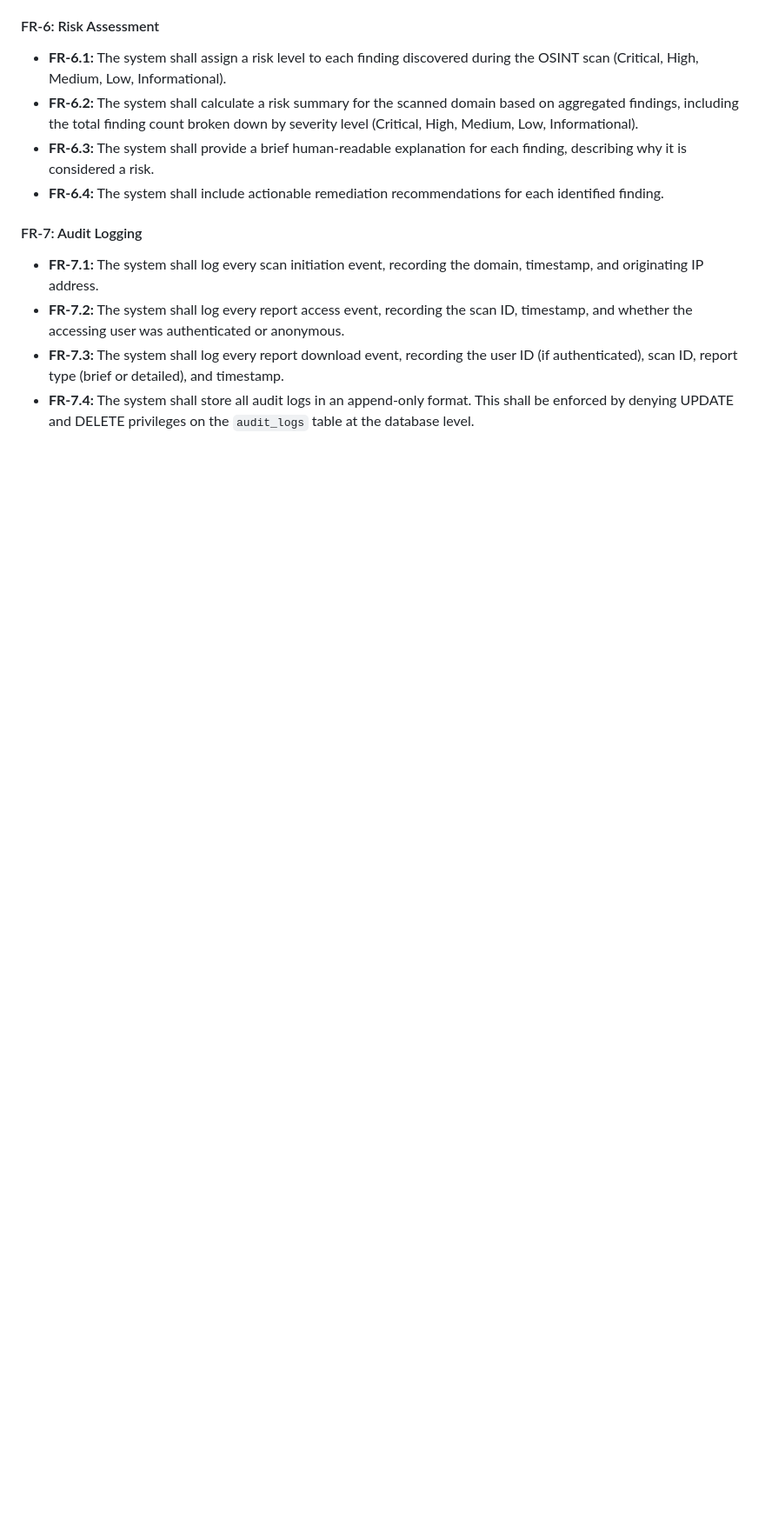
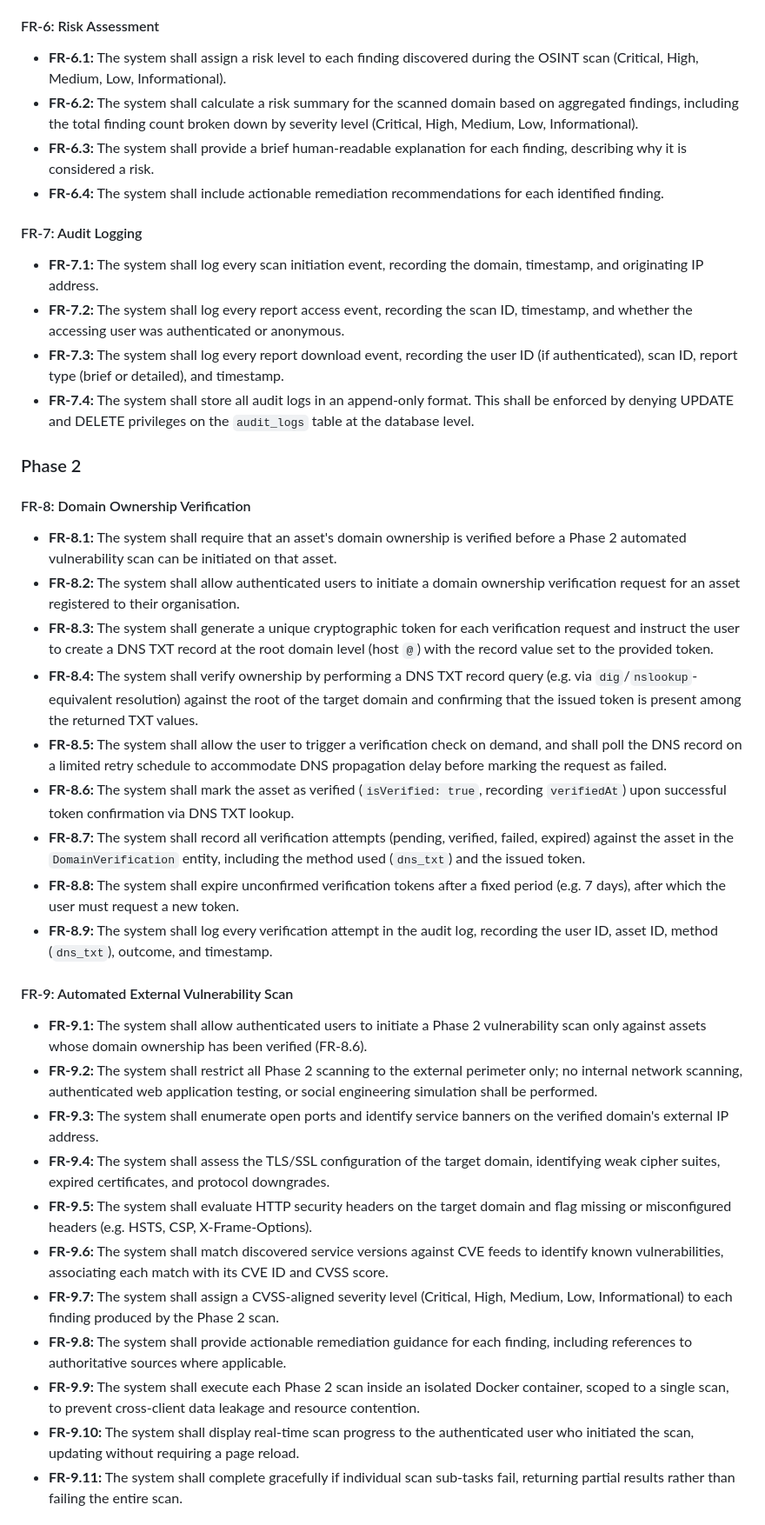
Before and after one commit to COS301-SE-2026/PenFlow, a Markdown page: docs/functional_requirements.md, the part around one of its changes. Shown at 87% size. GitHub-like rendering; blank space fills up the shorter version.

Commit message:
Expand functional requirements for Phase 2 features
Added functional requirements for Phase 2, including domain ownership verification and automated external vulnerability scans.

Signed-off-by: 24673898 <U24673898@tuks.co.za>

```diff
--- a/docs/functional_requirements.md
+++ b/docs/functional_requirements.md
@@ -59,3 +63,56 @@
 * **FR-7.2:** The system shall log every report access event, recording the scan ID, timestamp, and whether the accessing user was authenticated or anonymous.
 * **FR-7.3:** The system shall log every report download event, recording the user ID (if authenticated), scan ID, report type (brief or detailed), and timestamp.
 * **FR-7.4:** The system shall store all audit logs in an append-only format. This shall be enforced by denying UPDATE and DELETE privileges on the `audit_logs` table at the database level.
+
+
+### Phase 2
+
+ #### FR-8: Domain Ownership Verification
+  * **FR-8.1:** The system shall require that an asset's domain ownership is verified before
+    a Phase 2 automated vulnerability scan can be initiated on that asset.
+  * **FR-8.2:** The system shall allow authenticated users to initiate a domain ownership
+    verification request for an asset registered to their organisation.
+  * **FR-8.3:** The system shall generate a unique cryptographic token for each verification
+    request and instruct the user to create a DNS TXT record at the root domain level
+    (host `@`) with the record value set to the provided token.
+  * **FR-8.4:** The system shall verify ownership by performing a DNS TXT record query
+    (e.g. via `dig`/`nslookup`-equivalent resolution) against the root of the target domain
+    and confirming that the issued token is present among the returned TXT values.
+  * **FR-8.5:** The system shall allow the user to trigger a verification check on demand,
+    and shall poll the DNS record on a limited retry schedule to accommodate DNS propagation
+    delay before marking the request as failed.
+  * **FR-8.6:** The system shall mark the asset as verified (`isVerified: true`, recording
+    `verifiedAt`) upon successful token confirmation via DNS TXT lookup.
+  * **FR-8.7:** The system shall record all verification attempts (pending, verified, failed,
+    expired) against the asset in the `DomainVerification` entity, including the method used
+    (`dns_txt`) and the issued token.
+  * **FR-8.8:** The system shall expire unconfirmed verification tokens after a fixed period
+    (e.g. 7 days), after which the user must request a new token.
+  * **FR-8.9:** The system shall log every verification attempt in the audit log, recording
+    the user ID, asset ID, method (`dns_txt`), outcome, and timestamp.
+
+#### FR-9: Automated External Vulnerability Scan
+ * **FR-9.1:** The system shall allow authenticated users to initiate a Phase 2 vulnerability
+    scan only against assets whose domain ownership has been verified (FR-8.6).
+* **FR-9.2:** The system shall restrict all Phase 2 scanning to the external perimeter only;
+  no internal network scanning, authenticated web application testing, or social engineering
+  simulation shall be performed.
+* **FR-9.3:** The system shall enumerate open ports and identify service banners on the
+  verified domain's external IP address.
+* **FR-9.4:** The system shall assess the TLS/SSL configuration of the target domain,
+  identifying weak cipher suites, expired certificates, and protocol downgrades.
+* **FR-9.5:** The system shall evaluate HTTP security headers on the target domain and flag
+  missing or misconfigured headers (e.g. HSTS, CSP, X-Frame-Options).
+* **FR-9.6:** The system shall match discovered service versions against CVE feeds to
+  identify known vulnerabilities, associating each match with its CVE ID and CVSS score.
+* **FR-9.7:** The system shall assign a CVSS-aligned severity level (Critical, High, Medium,
+  Low, Informational) to each finding produced by the Phase 2 scan.
+* **FR-9.8:** The system shall provide actionable remediation guidance for each finding,
+  including references to authoritative sources where applicable.
+* **FR-9.9:** The system shall execute each Phase 2 scan inside an isolated Docker container,
+    scoped to a single scan, to prevent cross-client data leakage and resource contention.
+* **FR-9.10:** The system shall display real-time scan progress to the authenticated user
+  who initiated the scan, updating without requiring a page reload.
+* **FR-9.11:** The system shall complete gracefully if individual scan sub-tasks fail,
+  returning partial results rather than failing the entire scan.
+
```
Also changed, not shown: other parts of docs/functional_requirements.md (+25 -0 lines).
